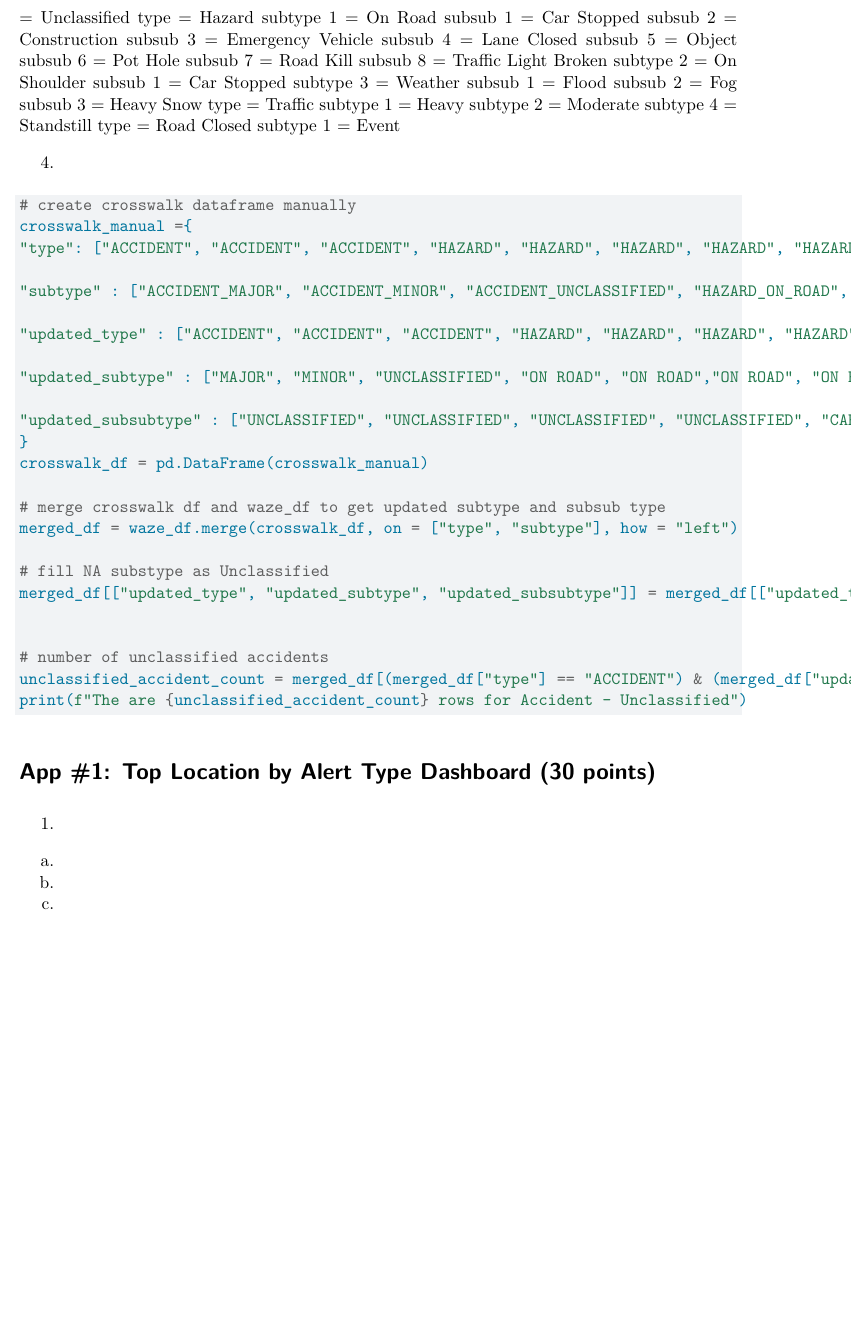
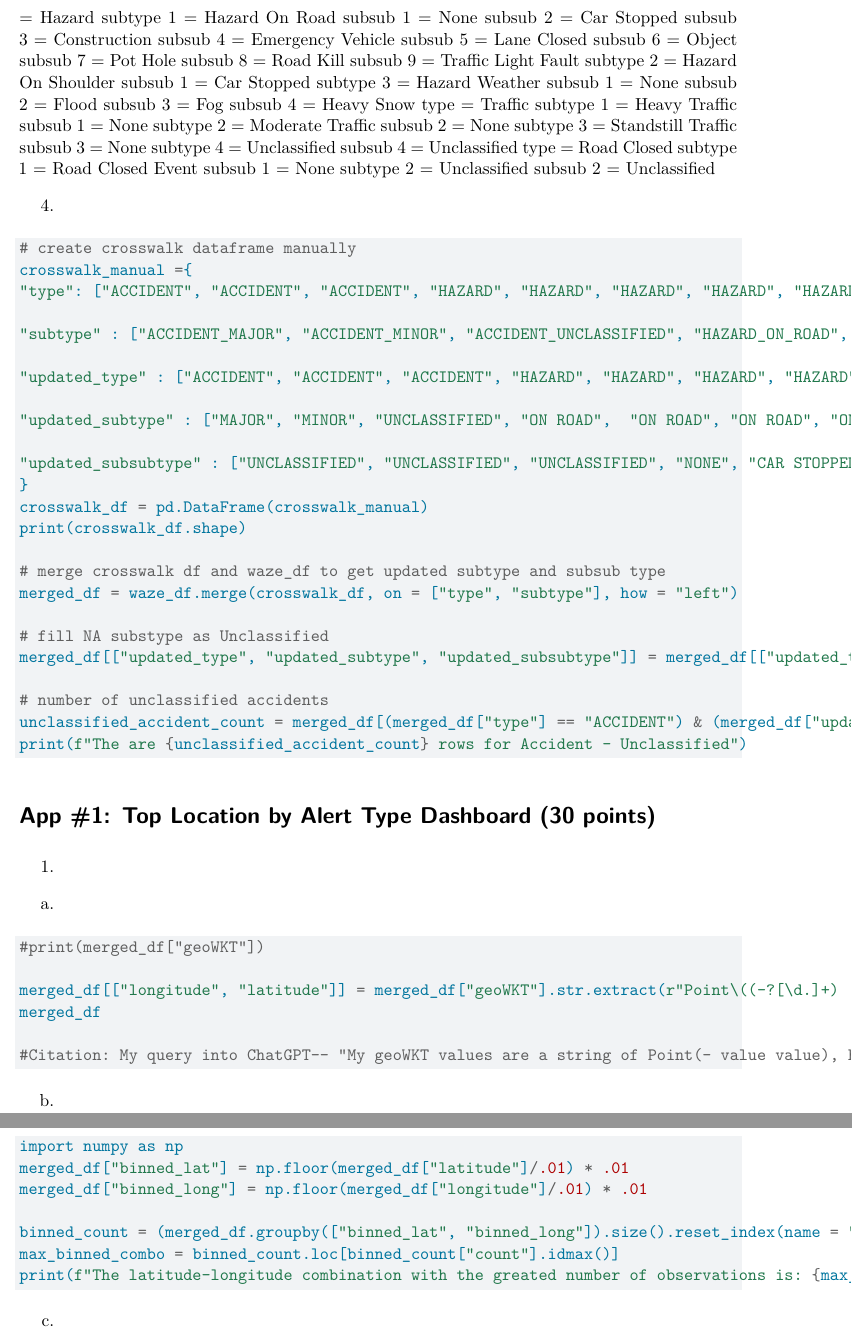
Before and after one commit to charisml/problem-set-6-solo, a Quarto document (cl_ps6.qmd): part of page 4 of 6 before the commit and two parts of pages 4 and 5 of 6 after it, the two joined at a grey line, cut so that both start at the same text, the shorter picture padded with empty space. Rendered offline with R 4.5, knitr and Pandoc in place of Quarto, then LaTeX, with nearby package versions; the code chunks are not run, so their results and figures are left out.

Commit message:
In Progress

````diff
--- a/cl_ps6.qmd
+++ b/cl_ps6.qmd
@@ -178,35 +180,45 @@ type = Accident
 type = Hazard
-  subtype 1 = On Road
+  subtype 1 = Hazard On Road
+    subsub 1 = None
+    subsub 2 = Car Stopped
+    subsub 3 = Construction
+    subsub 4 = Emergency Vehicle
+    subsub 5 = Lane Closed
+    subsub 6 = Object
+    subsub 7 = Pot Hole
+    subsub 8 = Road Kill
+    subsub 9 = Traffic Light Fault
+  subtype 2 = Hazard On Shoulder
     subsub 1 = Car Stopped
-    subsub 2 = Construction
-    subsub 3 = Emergency Vehicle
-    subsub 4 = Lane Closed
-    subsub 5 = Object
-    subsub 6 = Pot Hole
-    subsub 7 = Road Kill
-    subsub 8 = Traffic Light Broken
-  subtype 2 = On Shoulder
-    subsub 1 = Car Stopped
-  subtype 3 = Weather
-    subsub 1 = Flood
-    subsub 2 = Fog
-    subsub 3 = Heavy Snow
+  subtype 3 = Hazard Weather
+    subsub 1 = None
+    subsub 2 = Flood
+    subsub 3 = Fog
+    subsub 4 = Heavy Snow
 type = Traffic
-  subtype 1 = Heavy
-  subtype 2 = Moderate
-  subtype 4 = Standstill
+  subtype 1 = Heavy Traffic
+    subsub 1 = None
+  subtype 2 = Moderate Traffic
+    subsub 2 = None
+  subtype 3 = Standstill Traffic
+    subsub 3 = None
+  subtype 4 = Unclassified
+    subsub 4 = Unclassified
 type = Road Closed
-  subtype 1 = Event
+  subtype 1 = Road Closed Event
+    subsub 1 = None
+  subtype 2 = Unclassified
+    subsub 2 = Unclassified
 
 4.
 ```{python}
 # create crosswalk dataframe manually
 crosswalk_manual ={
-"type": ["ACCIDENT", "ACCIDENT", "ACCIDENT", "HAZARD", "HAZARD", "HAZARD", "HAZARD", "HAZARD", "HAZARD", "HAZARD", "HAZARD", "HAZARD", "HAZARD", "HAZARD", "HAZARD", "HAZARD", "HAZARD", "JAM", "JAM", "JAM", "ROAD_CLOSED", "ROAD_CLOSED"],
+"type": ["ACCIDENT", "ACCIDENT", "ACCIDENT", "HAZARD", "HAZARD", "HAZARD", "HAZARD", "HAZARD", "HAZARD", "HAZARD", "HAZARD", "HAZARD", "HAZARD", "HAZARD", "HAZARD", "HAZARD", "HAZARD", "JAM", "JAM", "JAM", "JAM", "ROAD_CLOSED", "ROAD_CLOSED"],
 
-"subtype" : ["ACCIDENT_MAJOR", "ACCIDENT_MINOR", "ACCIDENT_UNCLASSIFIED", "HAZARD_ON_ROAD", "HAZARD_ON_ROAD_CAR_STOPPED", "HAZARD_ON_ROAD_CONSTRUCTION", "HAZARD_ON_ROAD_EMERGENCY_VEHICLE", "HAZARD_ON_ROAD_LANE_CLOSED", "HAZARD_ON_ROAD_OBJECT", "HAZARD_ON_ROAD_POT_HOLE", "HAZARD_ON_ROAD_ROAD_KILL", "HAZARD_ON_ROAD_TRAFFIC_LIGHT_FAULT", "HAZARD_ON_SHOULDER_CAR_STOPPED", "HAZARD_WEATHER", "HAZARD_WEATHER_FLOOD", "HAZARD_WEATHER_FOG", "HAZARD_WEATHER_HEAVY_SNOW", "JAM_HEAVY_TRAFFIC", "JAM_MODERATE_TRAFFIC", "JAM_STAND_STILL_TRAFFIC", "ROAD_CLOSED_EVENT", "ROAD_CLOSED_UNCLASSIFIED"],
+"subtype" : ["ACCIDENT_MAJOR", "ACCIDENT_MINOR", "ACCIDENT_UNCLASSIFIED", "HAZARD_ON_ROAD", "HAZARD_ON_ROAD_CAR_STOPPED", "HAZARD_ON_ROAD_CONSTRUCTION", "HAZARD_ON_ROAD_EMERGENCY_VEHICLE", "HAZARD_ON_ROAD_LANE_CLOSED", "HAZARD_ON_ROAD_OBJECT", "HAZARD_ON_ROAD_POT_HOLE", "HAZARD_ON_ROAD_ROAD_KILL", "HAZARD_ON_ROAD_TRAFFIC_LIGHT_FAULT", "HAZARD_ON_SHOULDER_CAR_STOPPED", "HAZARD_WEATHER", "HAZARD_WEATHER_FLOOD", "HAZARD_WEATHER_FOG", "HAZARD_WEATHER_HEAVY_SNOW", "JAM_HEAVY_TRAFFIC", "JAM_MODERATE_TRAFFIC", "JAM_STAND_STILL_TRAFFIC", "JAM_UNCLASSIFIED", "ROAD_CLOSED_EVENT", "ROAD_CLOSED_UNCLASSIFIED"],
 
-"updated_type" : ["ACCIDENT", "ACCIDENT", "ACCIDENT", "HAZARD", "HAZARD", "HAZARD", "HAZARD", "HAZARD", "HAZARD", "HAZARD", "HAZARD", "HAZARD", "HAZARD", "HAZARD", "HAZARD", "HAZARD", "HAZARD", "TRAFFIC", "TRAFFIC", "TRAFFIC", "ROAD_CLOSED", "ROAD_CLOSED"],
+"updated_type" : ["ACCIDENT", "ACCIDENT", "ACCIDENT", "HAZARD", "HAZARD", "HAZARD", "HAZARD", "HAZARD", "HAZARD", "HAZARD", "HAZARD", "HAZARD", "HAZARD", "HAZARD", "HAZARD", "HAZARD", "HAZARD", "TRAFFIC", "TRAFFIC", "TRAFFIC", "TRAFFIC", "ROAD_CLOSED", "ROAD_CLOSED"],
 
-"updated_subtype" : ["MAJOR", "MINOR", "UNCLASSIFIED", "ON ROAD", "ON ROAD","ON ROAD", "ON ROAD", "ON ROAD", "ON ROAD", "ON ROAD", "ON ROAD", "ON ROAD", "ON SHOULDER", "WEATHER", "WEATHER", "WEATHER", "WEATHER", "HEAVY", "MODERATE", "STANDSTILL", "EVENT", "UNCLASSIFIED"],
+"updated_subtype" : ["MAJOR", "MINOR", "UNCLASSIFIED", "ON ROAD",  "ON ROAD", "ON ROAD", "ON ROAD","ON ROAD", "ON ROAD", "ON ROAD", "ON ROAD", "ON ROAD", "ON SHOULDER", "WEATHER", "WEATHER", "WEATHER", "WEATHER", "HEAVY", "MODERATE", "STANDSTILL", "UNCLASSIFIED", "EVENT", "UNCLASSIFIED"],
 
@@ -214,5 +226,6 @@ crosswalk_manual ={
 }
 crosswalk_df = pd.DataFrame(crosswalk_manual)
+print(crosswalk_df.shape)
 
 # merge crosswalk df and waze_df to get updated subtype and subsub type
 merged_df = waze_df.merge(crosswalk_df, on = ["type", "subtype"], how = "left")
@@ -233,12 +244,23 @@ print(f"The are {unclassified_accident_count} rows for Accident - Unclassified")
 
 a.
 ```{python}
+#print(merged_df["geoWKT"])
 
+merged_df[["longitude", "latitude"]] = merged_df["geoWKT"].str.extract(r"Point\((-?[\d.]+) (-?[\d.]+)\)").astype(float)
+merged_df
+
+#Citation: My query into ChatGPT-- "My geoWKT values are a string of Point(- value value), how can I use regex to extract the values to store as longitude and latitude."
 ```
 
 b.
 ```{python}
+import numpy as np
+merged_df["binned_lat"] = np.floor(merged_df["latitude"]/.01) * .01
+merged_df["binned_long"] = np.floor(merged_df["longitude"]/.01) * .01
 
+binned_count = (merged_df.groupby(["binned_lat", "binned_long"]).size().reset_index(name = "count"))
+max_binned_combo = binned_count.loc[binned_count["count"].idmax()]
+print(f"The latitude-longitude combination with the greated number of observations is: {max_binned_combo}")
 ```
 
 
````
Also changed, not shown: cl_ps6.qmd (14 more changed lines).
